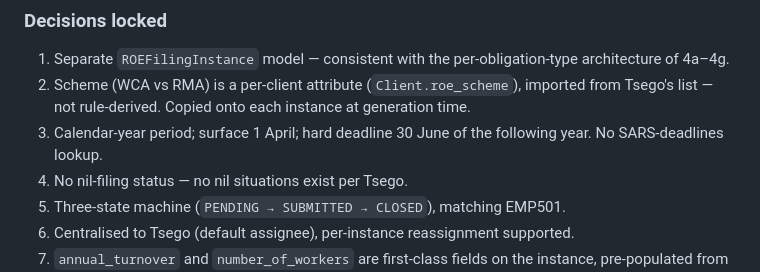
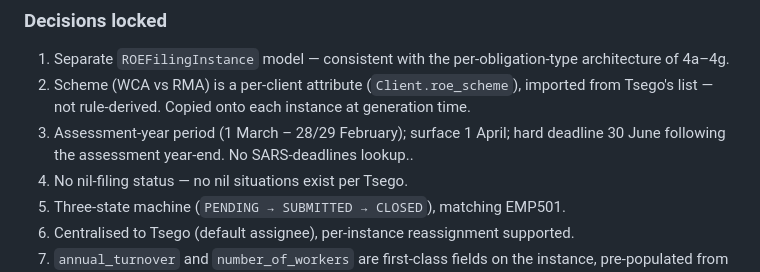
Before and after one commit to nielmeyer1962-maker/dj-meyer-pms, a Markdown page: PROJECT_PLAN.md, the part around the change. Drawn GitHub-style.

Commit message:
Fix 4h Decision 3: assessment-year period, not calendar year
Corrects an internal contradiction in Ticket 4h: Decision 3 retained the superseded calendar-year wording while Decision 10 records the Tsego-verified assessment year (1 March – 28/29 February per GG 44409). Decision 3 now matches. Planning only.

```diff
--- a/PROJECT_PLAN.md
+++ b/PROJECT_PLAN.md
@@ -2699,7 +2699,7 @@ Rationale (per Tsego and Niel, 7 July 2026): these figures exist at IT14 time an
 
 1. Separate `ROEFilingInstance` model — consistent with the per-obligation-type architecture of 4a–4g.
 2. Scheme (WCA vs RMA) is a per-client attribute (`Client.roe_scheme`), imported from Tsego's list — not rule-derived. Copied onto each instance at generation time.
-3. Calendar-year period; surface 1 April; hard deadline 30 June of the following year. No SARS-deadlines lookup.
+3. Assessment-year period (1 March – 28/29 February); surface 1 April; hard deadline 30 June following the assessment year-end. No SARS-deadlines lookup..
 4. No nil-filing status — no nil situations exist per Tsego.
 5. Three-state machine (`PENDING → SUBMITTED → CLOSED`), matching EMP501.
 6. Centralised to Tsego (default assignee), per-instance reassignment supported.
```
